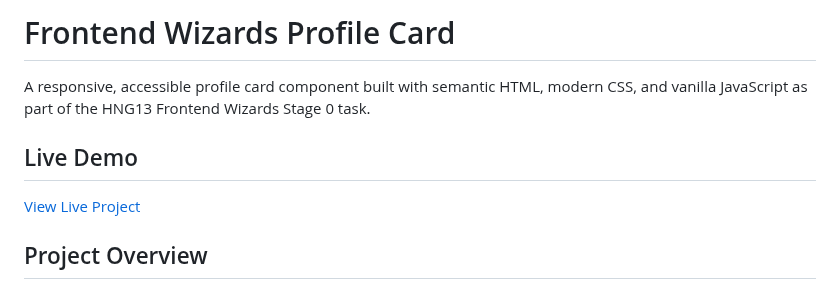
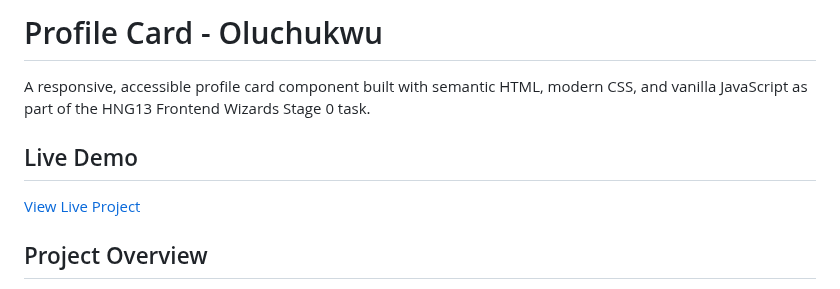
Before and after one commit to Oluchi95/Profile-Card-Oluchukwu, a Markdown page: README.md, the part around one of its changes. Rendered like a GitHub page.

Commit message:
Update project title and live demo link in README

```diff
--- a/README.md
+++ b/README.md
@@ -1,4 +1,4 @@
-# Frontend Wizards Profile Card
+# Profile Card - Oluchukwu
 A responsive, accessible profile card component built with semantic HTML, modern CSS, and vanilla JavaScript as part of the HNG13 Frontend Wizards Stage 0 task.
 
 ## Live Demo
```
Also changed, not shown: other parts of README.md (+1 -1 lines).
